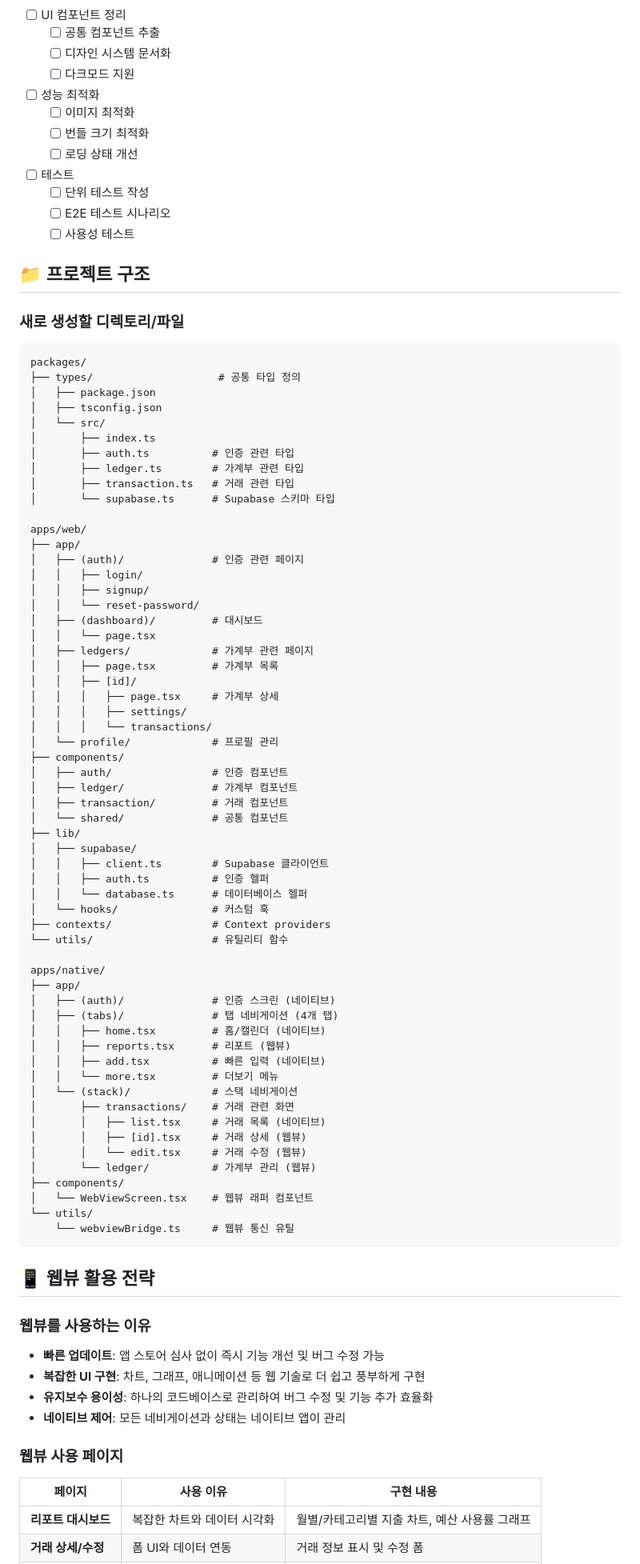
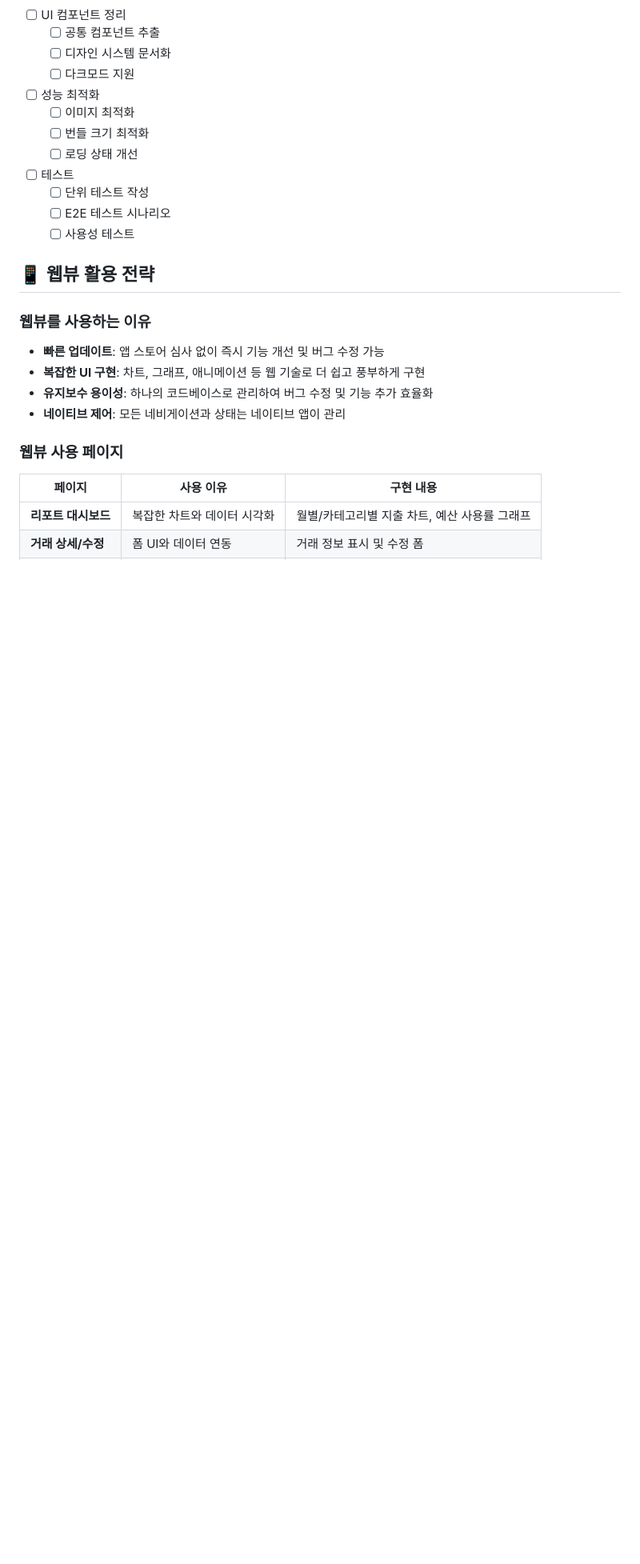
Before and after one commit to kihyeoon/bugie, a Markdown page: docs/mvp-plan.md, the part around one of its changes. Shown at 80% size. Drawn GitHub-style; blank space fills up the shorter version.

Commit message:
docs: plan 문서 업데이트

````diff
--- a/docs/mvp-plan.md
+++ b/docs/mvp-plan.md
@@ -225,71 +239,6 @@
   - [ ] 단위 테스트 작성
   - [ ] E2E 테스트 시나리오
   - [ ] 사용성 테스트
-
-## 📁 프로젝트 구조
-
-### 새로 생성할 디렉토리/파일
-
-```
-packages/
-├── types/                    # 공통 타입 정의
-│   ├── package.json
-│   ├── tsconfig.json
-│   └── src/
-│       ├── index.ts
-│       ├── auth.ts          # 인증 관련 타입
-│       ├── ledger.ts        # 가계부 관련 타입
-│       ├── transaction.ts   # 거래 관련 타입
-│       └── supabase.ts      # Supabase 스키마 타입
-
-apps/web/
-├── app/
-│   ├── (auth)/              # 인증 관련 페이지
-│   │   ├── login/
-│   │   ├── signup/
-│   │   └── reset-password/
-│   ├── (dashboard)/         # 대시보드
-│   │   └── page.tsx
-│   ├── ledgers/             # 가계부 관련 페이지
-│   │   ├── page.tsx         # 가계부 목록
-│   │   ├── [id]/
-│   │   │   ├── page.tsx     # 가계부 상세
-│   │   │   ├── settings/
-│   │   │   └── transactions/
-│   └── profile/             # 프로필 관리
-├── components/
-│   ├── auth/                # 인증 컴포넌트
-│   ├── ledger/              # 가계부 컴포넌트
-│   ├── transaction/         # 거래 컴포넌트
-│   └── shared/              # 공통 컴포넌트
-├── lib/
-│   ├── supabase/
-│   │   ├── client.ts        # Supabase 클라이언트
-│   │   ├── auth.ts          # 인증 헬퍼
-│   │   └── database.ts      # 데이터베이스 헬퍼
-│   └── hooks/               # 커스텀 훅
-├── contexts/                # Context providers
-└── utils/                   # 유틸리티 함수
-
-apps/native/
-├── app/
-│   ├── (auth)/              # 인증 스크린 (네이티브)
-│   ├── (tabs)/              # 탭 네비게이션 (4개 탭)
-│   │   ├── home.tsx         # 홈/캘린더 (네이티브)
-│   │   ├── reports.tsx      # 리포트 (웹뷰)
-│   │   ├── add.tsx          # 빠른 입력 (네이티브)
-│   │   └── more.tsx         # 더보기 메뉴
-│   └── (stack)/             # 스택 네비게이션
-│       ├── transactions/    # 거래 관련 화면
-│       │   ├── list.tsx     # 거래 목록 (네이티브)
-│       │   ├── [id].tsx     # 거래 상세 (웹뷰)
-│       │   └── edit.tsx     # 거래 수정 (웹뷰)
-│       └── ledger/          # 가계부 관리 (웹뷰)
-├── components/
-│   └── WebViewScreen.tsx    # 웹뷰 래퍼 컴포넌트
-└── utils/
-    └── webviewBridge.ts     # 웹뷰 통신 유틸
-```
 
 ## 📱 웹뷰 활용 전략
 
````
Also changed, not shown: other parts of docs/mvp-plan.md (+33 -54 lines).
